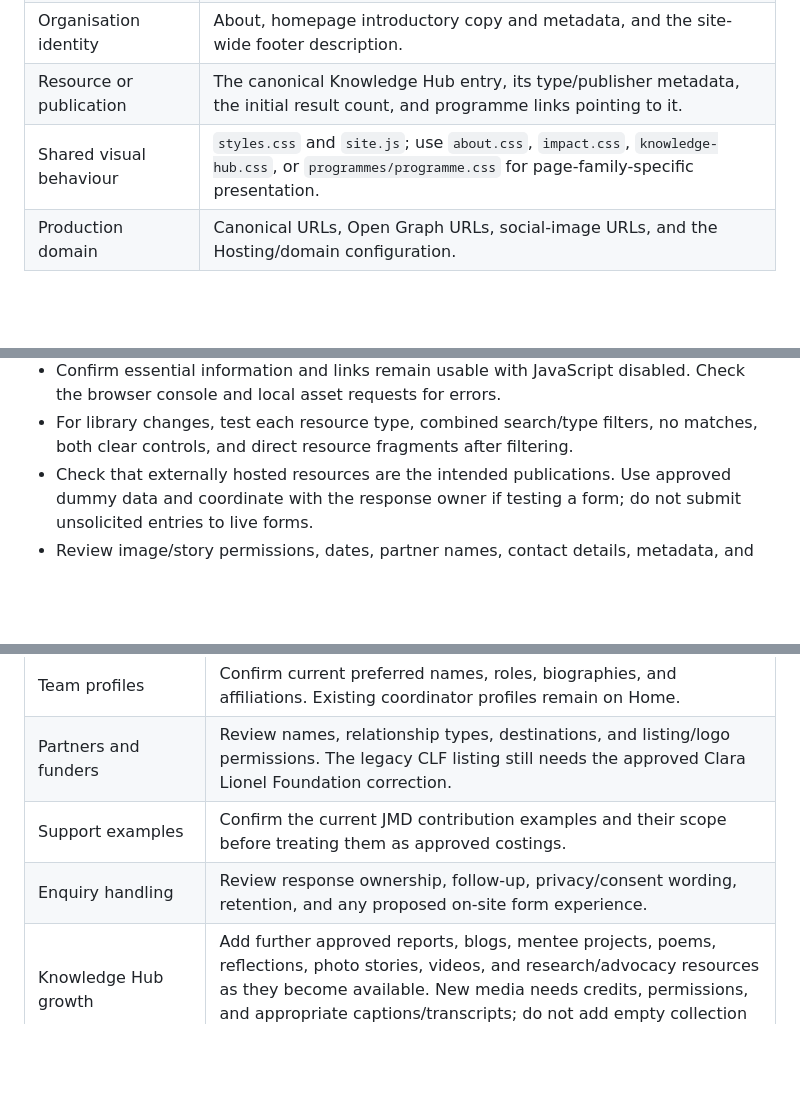
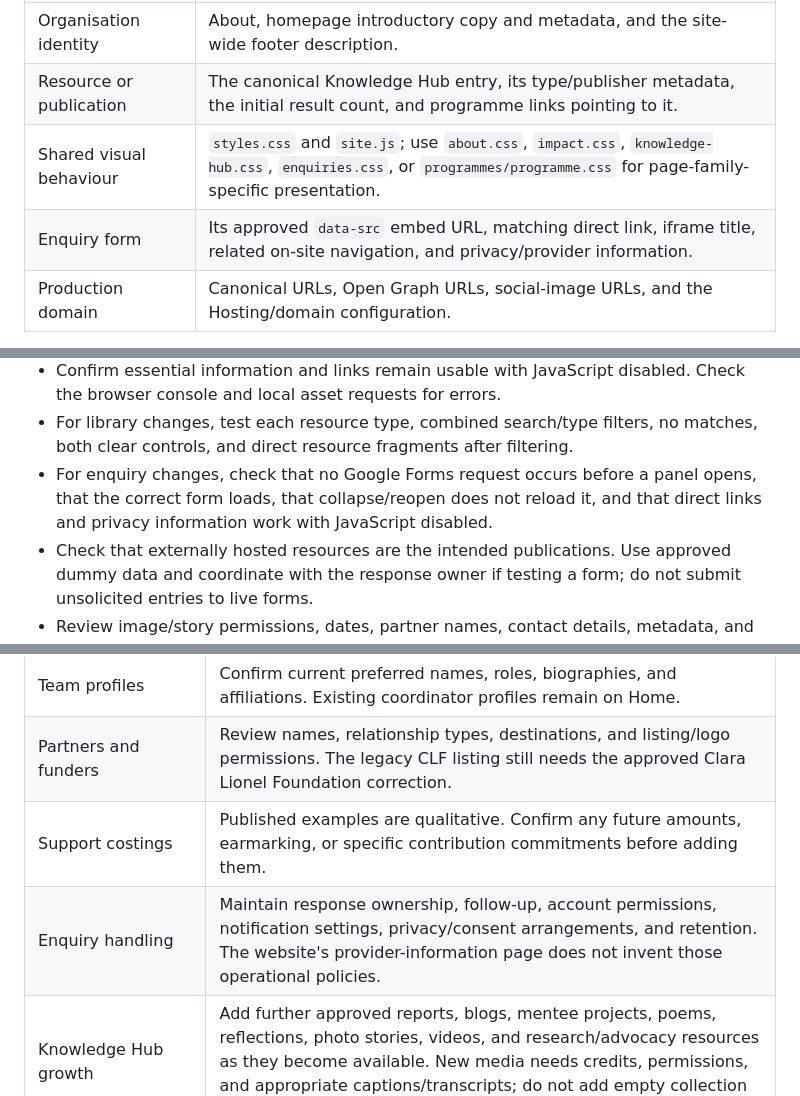
Before and after one commit to daryn-brown/girlscare-website, a Markdown page: README.md, 3 parts joined by grey strips. GitHub-like rendering; blank space fills up the shorter version.

```diff
--- a/README.md
+++ b/README.md
@@ -240,7 +298,8 @@ justice identity and use the established programme names.
 | Programme description | Its dedicated page, the homepage card, the Impact summary, and any Knowledge Hub preview. |
 | Organisation identity | About, homepage introductory copy and metadata, and the site-wide footer description. |
 | Resource or publication | The canonical Knowledge Hub entry, its type/publisher metadata, the initial result count, and programme links pointing to it. |
-| Shared visual behaviour | `styles.css` and `site.js`; use `about.css`, `impact.css`, `knowledge-hub.css`, or `programmes/programme.css` for page-family-specific presentation. |
+| Shared visual behaviour | `styles.css` and `site.js`; use `about.css`, `impact.css`, `knowledge-hub.css`, `enquiries.css`, or `programmes/programme.css` for page-family-specific presentation. |
+| Enquiry form | Its approved `data-src` embed URL, matching direct link, iframe title, related on-site navigation, and privacy/provider information. |
 | Production domain | Canonical URLs, Open Graph URLs, social-image URLs, and the Hosting/domain configuration. |
 
 Keep page titles, descriptions, social-preview metadata, heading hierarchy,
@@ -345,6 +404,9 @@ python3 -m http.server 4173 --bind 127.0.0.1 --directory public
   disabled. Check the browser console and local asset requests for errors.
 - For library changes, test each resource type, combined search/type filters,
   no matches, both clear controls, and direct resource fragments after filtering.
+- For enquiry changes, check that no Google Forms request occurs before a panel
+  opens, that the correct form loads, that collapse/reopen does not reload it,
+  and that direct links and privacy information work with JavaScript disabled.
 - Check that externally hosted resources are the intended publications. Use
   approved dummy data and coordinate with the response owner if testing a form;
   do not submit unsolicited entries to live forms.
@@ -440,8 +502,8 @@ every legacy claim or future service.
 | Founding timeline | Reconcile the guide's 2021 founding date with its separate "Since 2020" reach wording. The new About page does not invent a reconciliation. |
 | Team profiles | Confirm current preferred names, roles, biographies, and affiliations. Existing coordinator profiles remain on Home. |
 | Partners and funders | Review names, relationship types, destinations, and listing/logo permissions. The legacy CLF listing still needs the approved Clara Lionel Foundation correction. |
-| Support examples | Confirm the current JMD contribution examples and their scope before treating them as approved costings. |
-| Enquiry handling | Review response ownership, follow-up, privacy/consent wording, retention, and any proposed on-site form experience. |
+| Support costings | Published examples are qualitative. Confirm any future amounts, earmarking, or specific contribution commitments before adding them. |
+| Enquiry handling | Maintain response ownership, follow-up, account permissions, notification settings, privacy/consent arrangements, and retention. The website's provider-information page does not invent those operational policies. |
 | Knowledge Hub growth | Add further approved reports, blogs, mentee projects, poems, reflections, photo stories, videos, and research/advocacy resources as they become available. New media needs credits, permissions, and appropriate captions/transcripts; do not add empty collection promises. |
 | Future publishing and subscriptions | Choose ownership and operating requirements before adding a CMS, newsletter service, or payment integration. |
 
```
Also changed, not shown: other parts of README.md (+61 -3 lines), docs/screenshots/get-involved-desktop.png (added), docs/screenshots/knowledge-hub-library.png, docs/screenshots/support-desktop.png (added), 15 other files.
